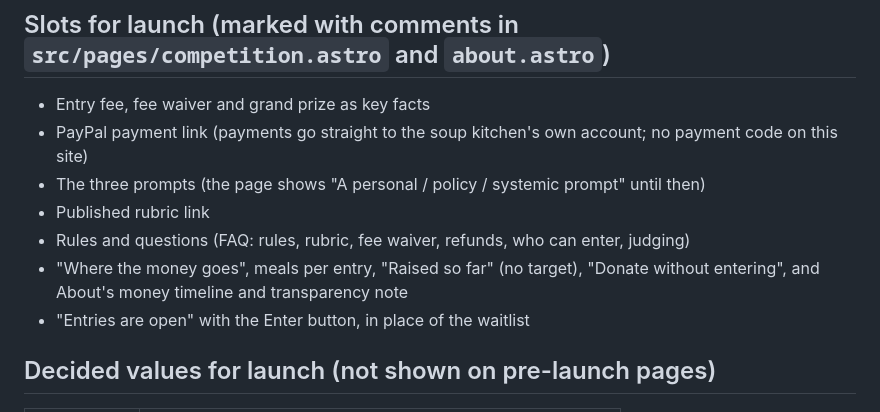
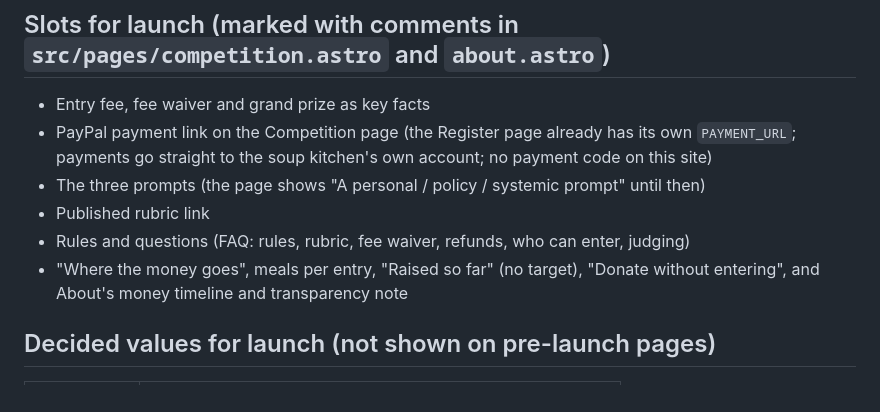
Before and after one commit to blueslick/sdg-website, a Markdown page: PLACEHOLDERS.md, the part around one of its changes. Drawn GitHub-style.

```diff
--- a/PLACEHOLDERS.md
+++ b/PLACEHOLDERS.md
@@ -38,12 +53,11 @@ Search the code for the bracketed text (for example `[month]`) to find each one.
 ## Slots for launch (marked with comments in `src/pages/competition.astro` and `about.astro`)
 
 - Entry fee, fee waiver and grand prize as key facts
-- PayPal payment link (payments go straight to the soup kitchen's own account; no payment code on this site)
+- PayPal payment link on the Competition page (the Register page already has its own `PAYMENT_URL`; payments go straight to the soup kitchen's own account; no payment code on this site)
 - The three prompts (the page shows "A personal / policy / systemic prompt" until then)
 - Published rubric link
 - Rules and questions (FAQ: rules, rubric, fee waiver, refunds, who can enter, judging)
 - "Where the money goes", meals per entry, "Raised so far" (no target), "Donate without entering", and About's money timeline and transparency note
-- "Entries are open" with the Enter button, in place of the waitlist
 
 ## Decided values for launch (not shown on pre-launch pages)
 
```
Also changed, not shown: other parts of PLACEHOLDERS.md (+18 -3 lines), CLAUDE.md (+5 -4 lines).
